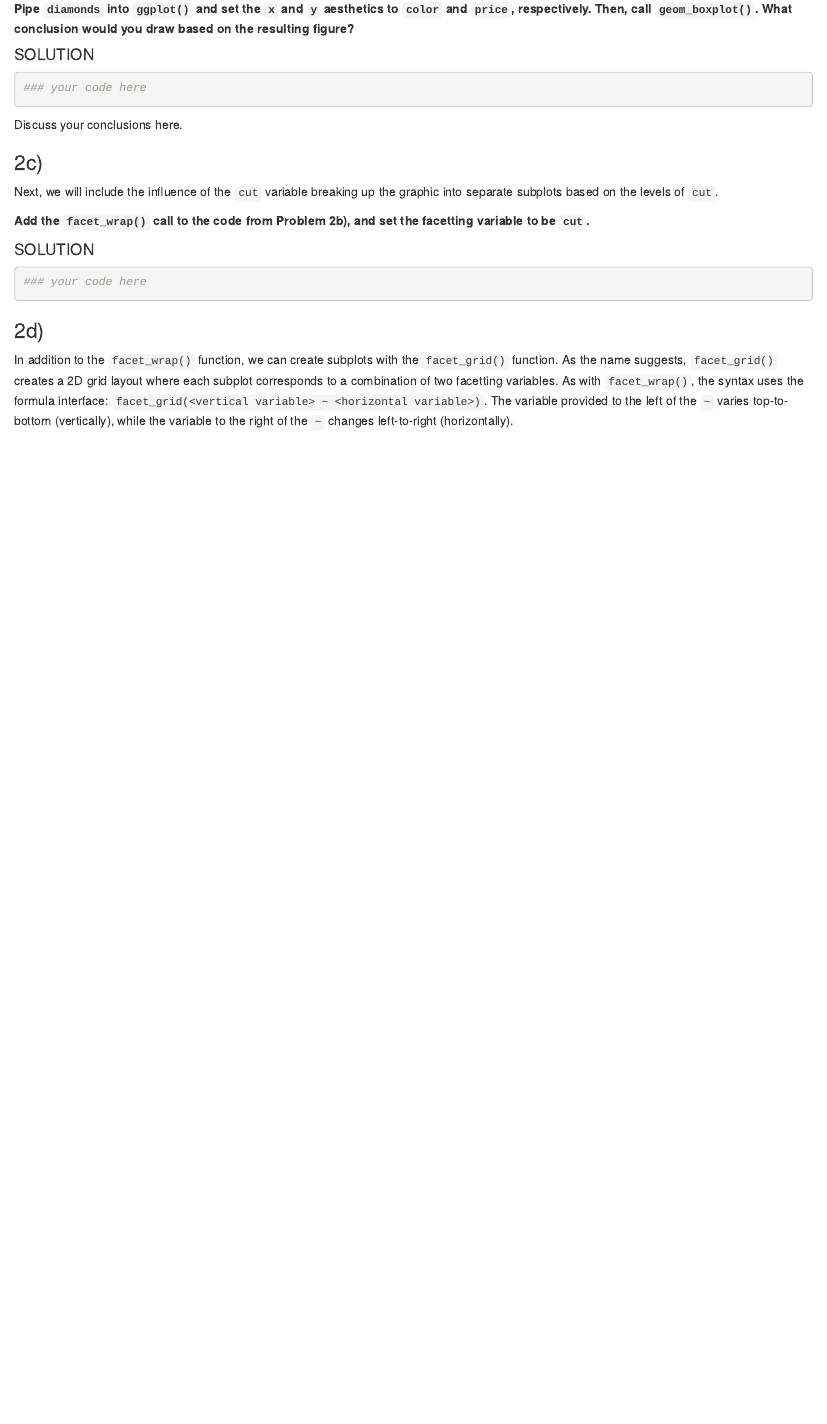
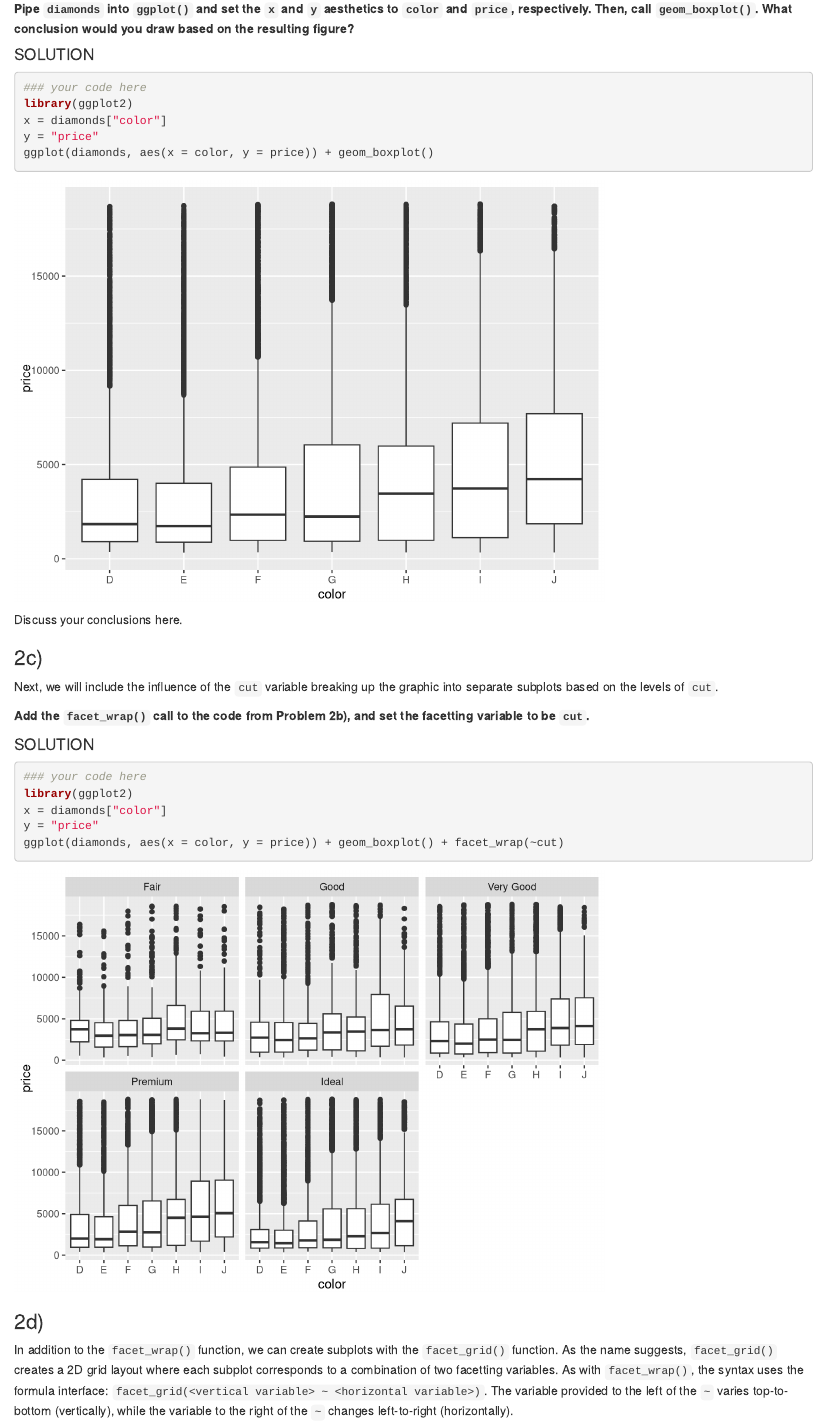
Before and after one commit to yuling-hsu-github/Machine-Learning-by-R, an R Markdown document (homework_01_template.Rmd): the page in a window 1100 px wide, from 6300 px down. Rendered offline with R 4.5, knitr and Pandoc, with nearby package versions.

Commit message:
version 2

````diff
--- a/homework_01_template.Rmd
+++ b/homework_01_template.Rmd
@@ -148,6 +148,10 @@ Let's start by visualizing the relationship between `price` and `color`.
 
 ```{r, solution_02b}
 ### your code here
+library(ggplot2)
+x = diamonds["color"]
+y = "price"
+ggplot(diamonds, aes(x = color, y = price)) + geom_boxplot()
 ```
 
 Discuss your conclusions here.
@@ -162,6 +166,10 @@ Next, we will include the influence of the `cut` variable breaking up the graphi
 
 ```{r, solution_02c}
 ### your code here
+library(ggplot2)
+x = diamonds["color"]
+y = "price"
+ggplot(diamonds, aes(x = color, y = price)) + geom_boxplot() + facet_wrap(~cut)
 ```
 
 ### 2d)
````
